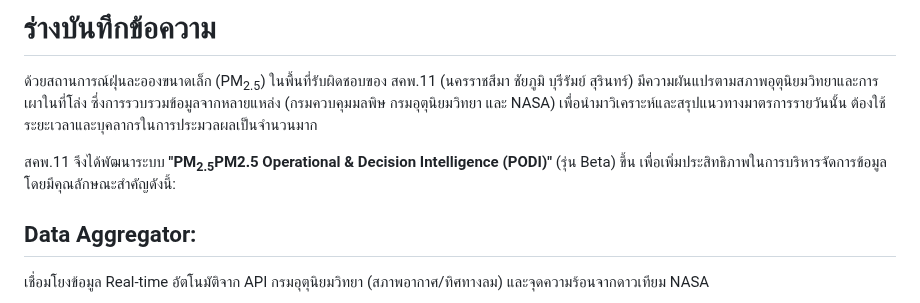
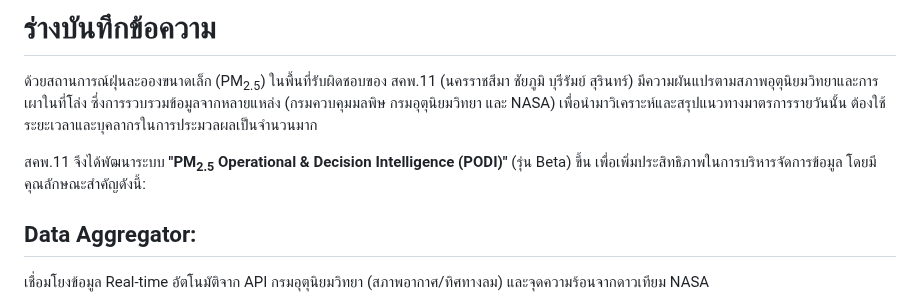
Before and after one commit to Kietpawpan/hotspot, a Markdown page: KM/betaTest1.0Letter.md, the part around the change. Drawn GitHub-style.

```diff
--- a/KM/betaTest1.0Letter.md
+++ b/KM/betaTest1.0Letter.md
@@ -2,7 +2,7 @@
 
 ด้วยสถานการณ์ฝุ่นละอองขนาดเล็ก (PM<sub>2.5</sub>) ในพื้นที่รับผิดชอบของ สคพ.11 (นครราชสีมา ชัยภูมิ บุรีรัมย์ สุรินทร์) มีความผันแปรตามสภาพอุตุนิยมวิทยาและการเผาในที่โล่ง ซึ่งการรวบรวมข้อมูลจากหลายแหล่ง (กรมควบคุมมลพิษ กรมอุตุนิยมวิทยา และ NASA) เพื่อนำมาวิเคราะห์และสรุปแนวทางมาตรการรายวันนั้น ต้องใช้ระยะเวลาและบุคลากรในการประมวลผลเป็นจำนวนมาก
 
-สคพ.11 จึงได้พัฒนาระบบ __"PM<sub>2.5</sub>PM2.5 Operational & Decision Intelligence (PODI)"__ (รุ่น Beta) ขึ้น เพื่อเพิ่มประสิทธิภาพในการบริหารจัดการข้อมูล โดยมีคุณลักษณะสำคัญดังนี้:
+สคพ.11 จึงได้พัฒนาระบบ __"PM<sub>2.5</sub> Operational & Decision Intelligence (PODI)"__ (รุ่น Beta) ขึ้น เพื่อเพิ่มประสิทธิภาพในการบริหารจัดการข้อมูล โดยมีคุณลักษณะสำคัญดังนี้:
 ## Data Aggregator:
 เชื่อมโยงข้อมูล Real-time อัตโนมัติจาก API กรมอุตุนิยมวิทยา (สภาพอากาศ/ทิศทางลม) และจุดความร้อนจากดาวเทียม NASA
 
```
